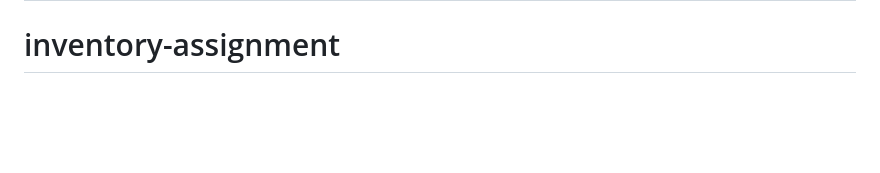
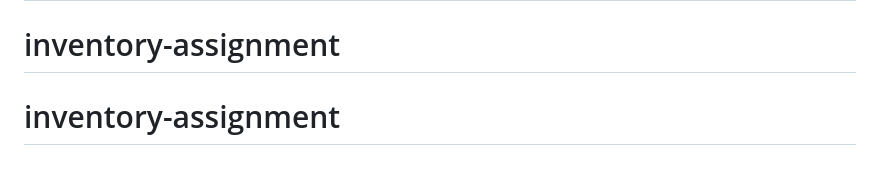
Before and after one commit to PittaShirisha-hub/inventory-assignment, a Markdown page: README.md, the part around the change. Rendered like a GitHub page; blank space fills up the shorter version.

```diff
--- a/README.md
+++ b/README.md
@@ -150,3 +150,4 @@ Part A demonstrates search functionality and UI design
 Part B demonstrates backend development, database design, and aggregation# inventory-assignment
 # inventory-assignment
 # inventory-assignment
+# inventory-assignment
```
